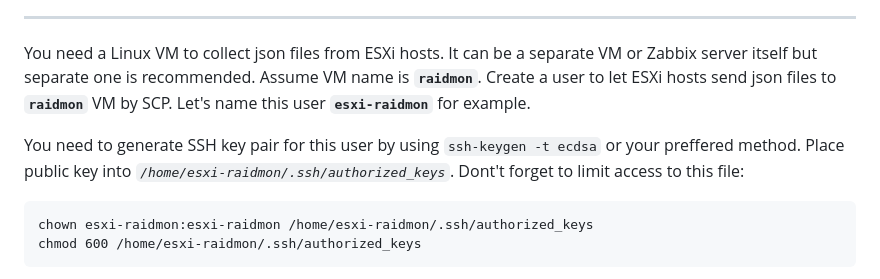
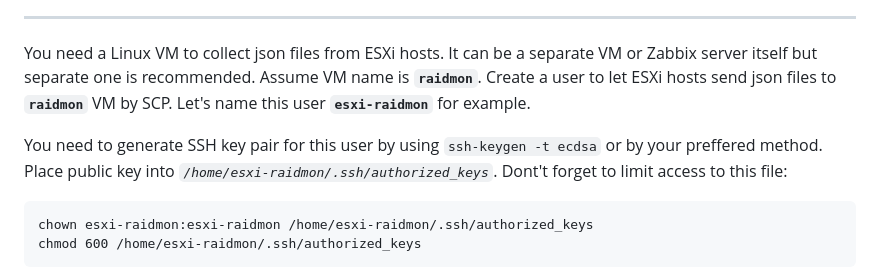
Before and after one commit to ghost9777/zabbix_megaraid_esxi, a Markdown page: README.md, the part around the change. Drawn GitHub-style.

````diff
--- a/README.md
+++ b/README.md
@@ -8,7 +8,7 @@
 ----
 You need a Linux VM to collect json files from ESXi hosts. It can be a separate VM or Zabbix server itself but separate one is recommended. Assume VM name is **`raidmon`**. Create a user to let ESXi hosts send json files to **`raidmon`** VM by SCP. Let's name this user **`esxi-raidmon`** for example.
 
-You need to generate SSH key pair for this user by using `ssh-keygen -t ecdsa` or your preffered method. Place public key into *`/home/esxi-raidmon/.ssh/authorized_keys`*. Dont't forget to limit access to this file:
+You need to generate SSH key pair for this user by using `ssh-keygen -t ecdsa` or by your preffered method. Place public key into *`/home/esxi-raidmon/.ssh/authorized_keys`*. Dont't forget to limit access to this file:
 ```
 chown esxi-raidmon:esxi-raidmon /home/esxi-raidmon/.ssh/authorized_keys
 chmod 600 /home/esxi-raidmon/.ssh/authorized_keys
````
